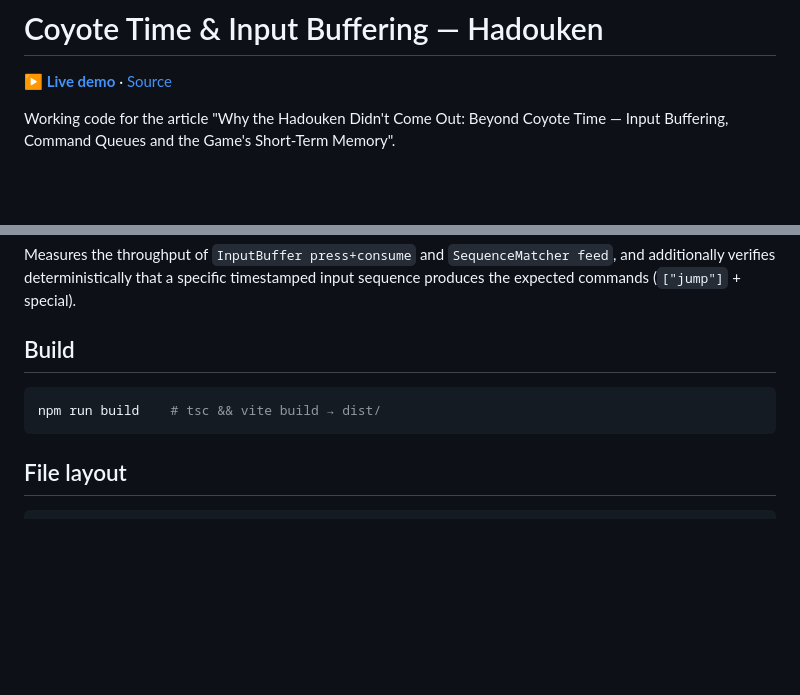
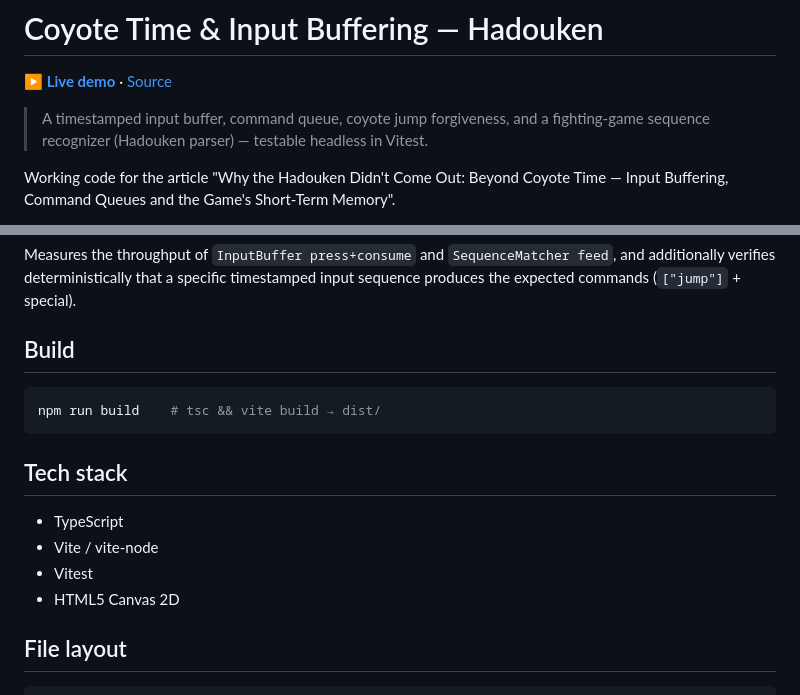
Before and after one commit to m2-md/coyote-time-input-buffering, a Markdown page: README.md, 2 parts joined by grey strips. Drawn GitHub-style; blank space fills up the shorter version.

Commit message:
docs: add summary blockquote and tech stack section to README

````diff
--- a/README.md
+++ b/README.md
@@ -3,6 +3,9 @@
 <!-- LINKS:BEGIN — üretildi: scripts/sync-repo-links.py · elle düzenleme -->
 **▶ [Live demo](https://m2-md.github.io/coyote-time-input-buffering/)** · [Source](https://github.com/m2-md/coyote-time-input-buffering)
 <!-- LINKS:END -->
+
+> A timestamped input buffer, command queue, coyote jump forgiveness, and a
+> fighting-game sequence recognizer (Hadouken parser) — testable headless in Vitest.
 
 Working code for the article "Why the Hadouken Didn't Come Out: Beyond Coyote Time —
 Input Buffering, Command Queues and the Game's Short-Term Memory".
@@ -82,6 +85,13 @@ sequence produces the expected commands (`["jump"]` + special).
 npm run build    # tsc && vite build → dist/
 ```
 
+## Tech stack
+
+- TypeScript
+- Vite / vite-node
+- Vitest
+- HTML5 Canvas 2D
+
 ## File layout
 
 ```
````
